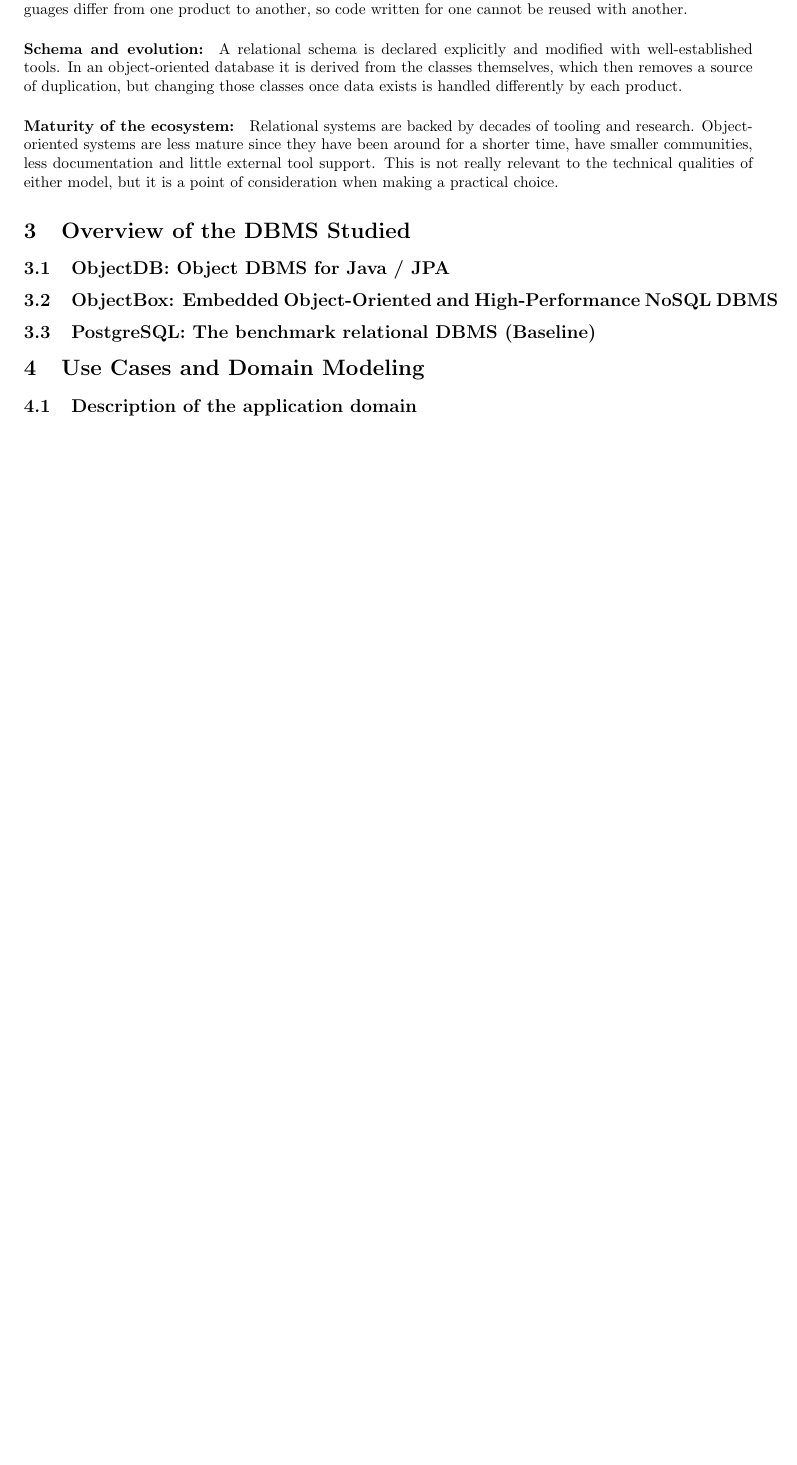
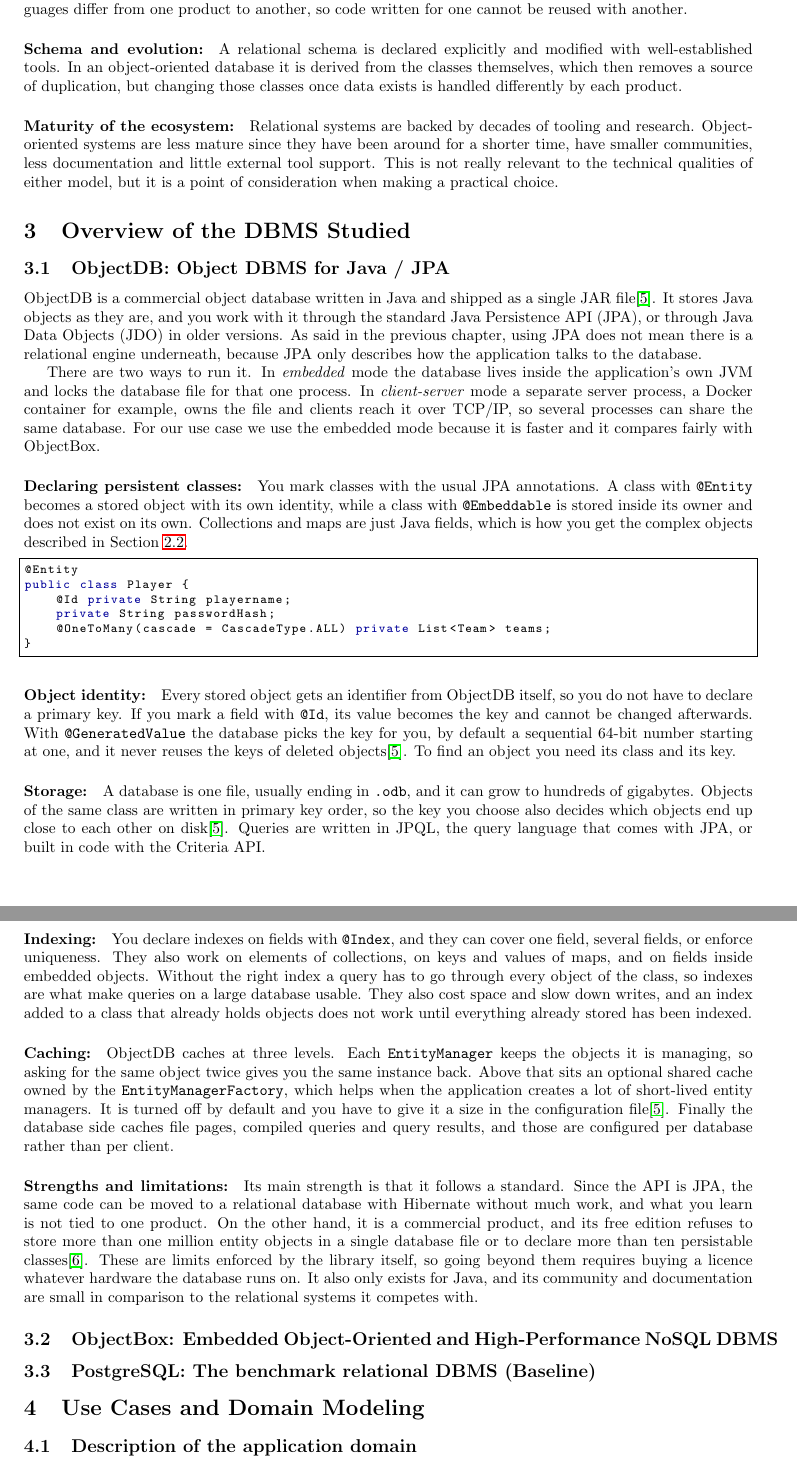
Before and after one commit to FilipeDevs/info-h415-project, a LaTeX document (report/main.tex): part of page 6 of 9 before the commit and two parts of pages 6 and 7 of 11 after it, the two joined at a grey line, cut so that both start at the same text, the shorter picture padded with empty space. Compiled offline with pdfLaTeX.

Commit message:
(report) add section 3 content: ObjectDB overview

```diff
--- a/report/main.tex
+++ b/report/main.tex
@@ -12,6 +12,15 @@
 \usetikzlibrary{positioning, arrows.meta, fit, backgrounds}
 
 \geometry{top=2.5cm, bottom=2.5cm, left=2.5cm, right=2.5cm}
+
+\lstset{
+  basicstyle=\ttfamily\footnotesize,
+  keywordstyle=\color{blue!60!black},
+  commentstyle=\color{gray},
+  stringstyle=\color{red!60!black},
+  breaklines=true, frame=single, captionpos=b,
+  showstringspaces=false
+}
 
 \begin{document}
 \begin{titlepage}
@@ -289,8 +299,81 @@
 This is not really relevant to the technical qualities of either model, but it is a point of consideration when making a practical choice.
 
 \section{Overview of the DBMS Studied}
+
 \subsection{ObjectDB: Object DBMS for Java / JPA}
+
+ObjectDB is a commercial object database written in Java and shipped as
+a single JAR file\cite{objectdb_manual}. It stores Java objects as they are, and
+you work with it through the standard Java Persistence API (JPA), or through Java
+Data Objects (JDO) in older versions. As said in the previous chapter, using JPA
+does not mean there is a relational engine underneath, because JPA only describes
+how the application talks to the database.
+
+There are two ways to run it. In \emph{embedded} mode the database lives inside
+the application's own JVM and locks the database file for that one process. In
+\emph{client-server} mode a separate server process, a Docker container for
+example, owns the file and clients reach it over TCP/IP, so several processes can
+share the same database. For our use case we use the embedded mode because it is
+faster and it compares fairly with ObjectBox.
+
+\paragraph{Declaring persistent classes:} You mark classes with the usual JPA
+annotations. A class with \texttt{@Entity} becomes a stored object with its own
+identity, while a class with \texttt{@Embeddable} is stored inside its owner and
+does not exist on its own. Collections and maps are just Java fields, which is how
+you get the complex objects described in Section~\ref{subsec:principles}.
+
+\begin{lstlisting}[language=Java]
+@Entity
+public class Player {
+    @Id private String playername;
+    private String passwordHash;
+    @OneToMany(cascade = CascadeType.ALL) private List<Team> teams;
+}
+\end{lstlisting}
+
+\paragraph{Object identity:} Every stored object gets an identifier from ObjectDB
+itself, so you do not have to declare a primary key. If you mark a field with
+\texttt{@Id}, its value becomes the key and cannot be changed afterwards. With
+\texttt{@GeneratedValue} the database picks the key for you, by default a
+sequential 64-bit number starting at one, and it never reuses the keys of deleted
+objects\cite{objectdb_manual}. To find an object you need its class and its key.
+
+\paragraph{Storage:} A database is one file, usually ending in \texttt{.odb}, and
+it can grow to hundreds of gigabytes. Objects of the same class are written in
+primary key order, so the key you choose also decides which objects end up close
+to each other on disk\cite{objectdb_manual}. Queries are written in JPQL, the
+query language that comes with JPA, or built in code with the Criteria API.
+
+\paragraph{Indexing:} You declare indexes on fields with \texttt{@Index}, and
+they can cover one field, several fields, or enforce uniqueness. They also work
+on elements of collections, on keys and values of maps, and on fields inside
+embedded objects. Without the right index a query has to go through every object
+of the class, so indexes are what make queries on a large database usable. They
+also cost space and slow down writes, and an index added to a class that already
+holds objects does not work until everything already stored has been indexed.
+
+\paragraph{Caching:} ObjectDB caches at three levels. Each \texttt{EntityManager}
+keeps the objects it is managing, so asking for the same object twice gives you
+the same instance back. Above that sits an optional shared cache owned by the
+\texttt{EntityManagerFactory}, which helps when the application creates a lot of
+short-lived entity managers. It is turned off by default and you have to give it
+a size in the configuration file\cite{objectdb_manual}. Finally the database side
+caches file pages, compiled queries and query results, and those are configured
+per database rather than per client.
+
+\paragraph{Strengths and limitations:} Its main strength is that it follows a
+standard. Since the API is JPA, the same code can be moved to a relational
+database with Hibernate without much work, and what you learn is not tied to one
+product. On the other hand, it is a commercial product, and its free edition
+refuses to store more than one million entity objects in a single database file
+or to declare more than ten persistable classes\cite{objectdb_license}. These are
+limits enforced by the library itself, so going beyond them requires buying a
+licence whatever hardware the database runs on. It also only exists for Java, and
+its community and documentation are small in comparison to the relational systems
+it competes with.
+
 \subsection{ObjectBox: Embedded Object-Oriented and High-Performance NoSQL DBMS}
+
 \subsection{PostgreSQL: The benchmark relational DBMS (Baseline)}
 
 \section{Use Cases and Domain Modeling}
```
Also changed, not shown: report/main.tex (7 more changed lines).
